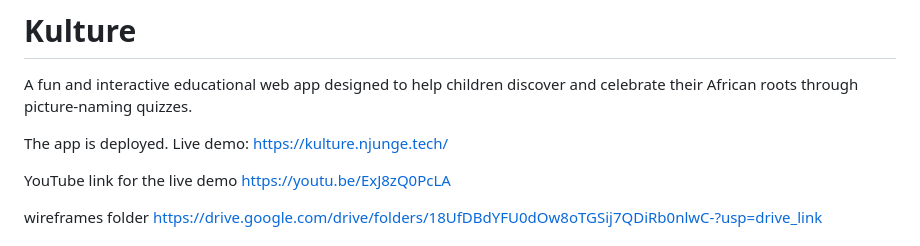
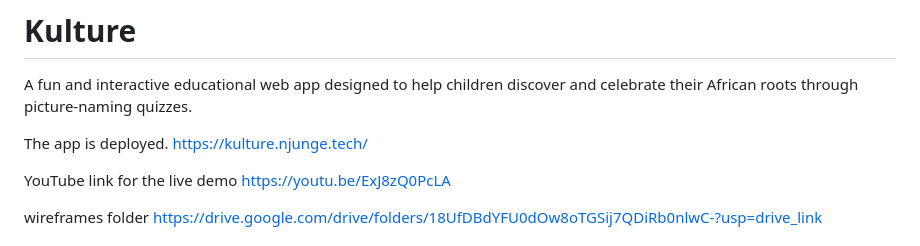
Before and after one commit to G-Njunge/cultural_learning_web_app, a Markdown page: README.md, the part around the change. GitHub-like rendering.

```diff
--- a/README.md
+++ b/README.md
@@ -2,7 +2,7 @@
 A fun and interactive educational web app designed to help children discover and celebrate their African roots through picture-naming quizzes.
 
 The app is deployed.
-Live demo: https://kulture.njunge.tech/
+https://kulture.njunge.tech/
 
 YouTube link for the live demo
 https://youtu.be/ExJ8zQ0PcLA
```
